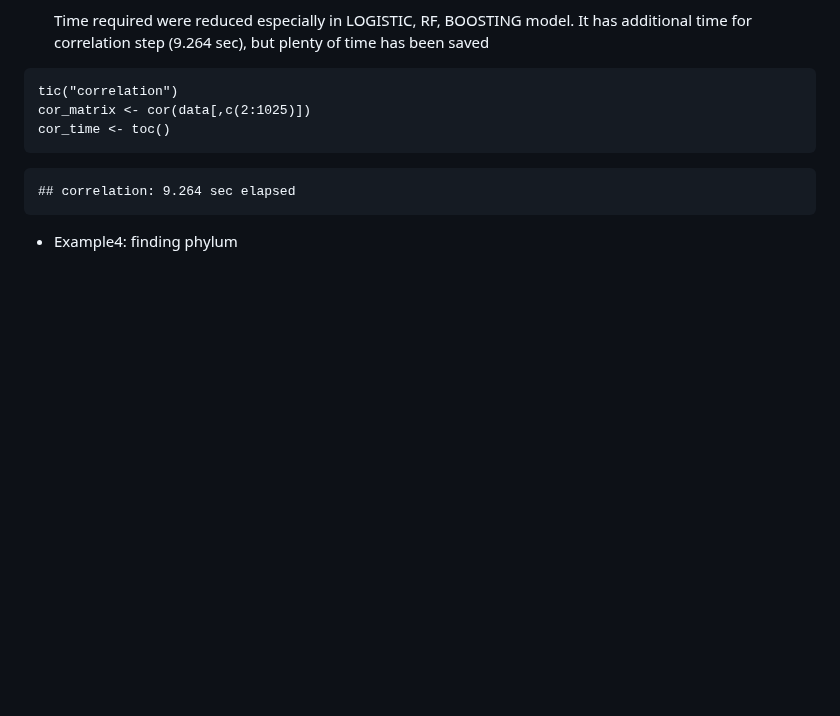
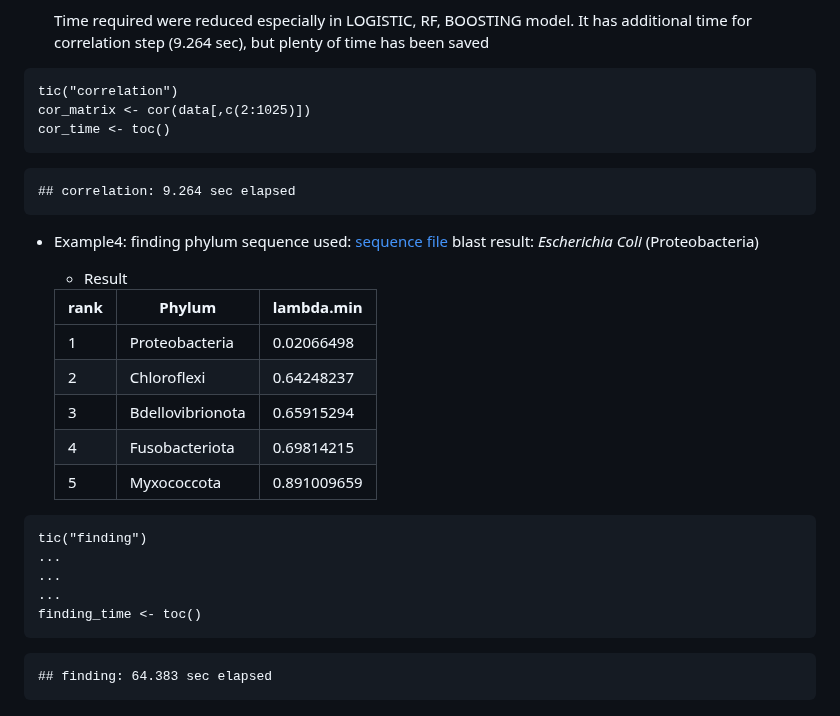
Before and after one commit to cmkim1/SSU_classifier, a Markdown page: README.md, the part around the change. Rendered like a GitHub page; blank space fills up the shorter version.

````diff
--- a/README.md
+++ b/README.md
@@ -94,4 +94,30 @@ cor_time <- toc()
 ```
 ## correlation: 9.264 sec elapsed
 ```
+
+
 * Example4: finding phylum
+  sequence used:
+  [sequence file]([sequence-2.txt](https://github.com/cmkim1/SSU_classifier/files/11893250/sequence-2.txt))
+  blast result: *Escherichia Coli* (Proteobacteria)
+  * Result
+
+  |rank|Phylum|lambda.min|
+  |-----|-----|-----|
+  |1|Proteobacteria|0.02066498|
+  |2|Chloroflexi|0.64248237|
+  |3|Bdellovibrionota|0.65915294|
+  |4|Fusobacteriota|0.69814215|
+  |5|Myxococcota|0.891009659|
+
+
+```
+tic("finding")
+...
+...
+...
+finding_time <- toc()
+```
+```
+## finding: 64.383 sec elapsed
+```
````
